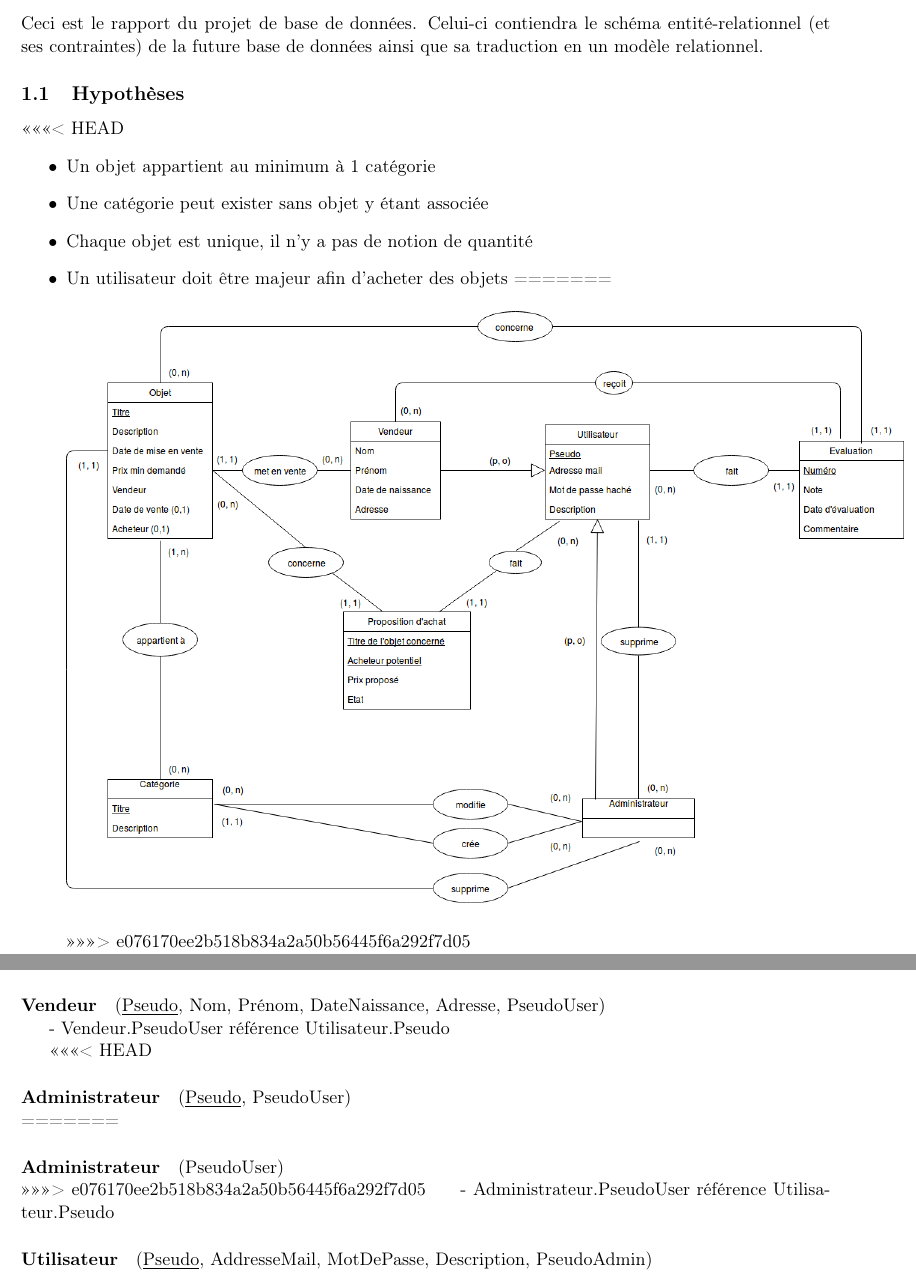
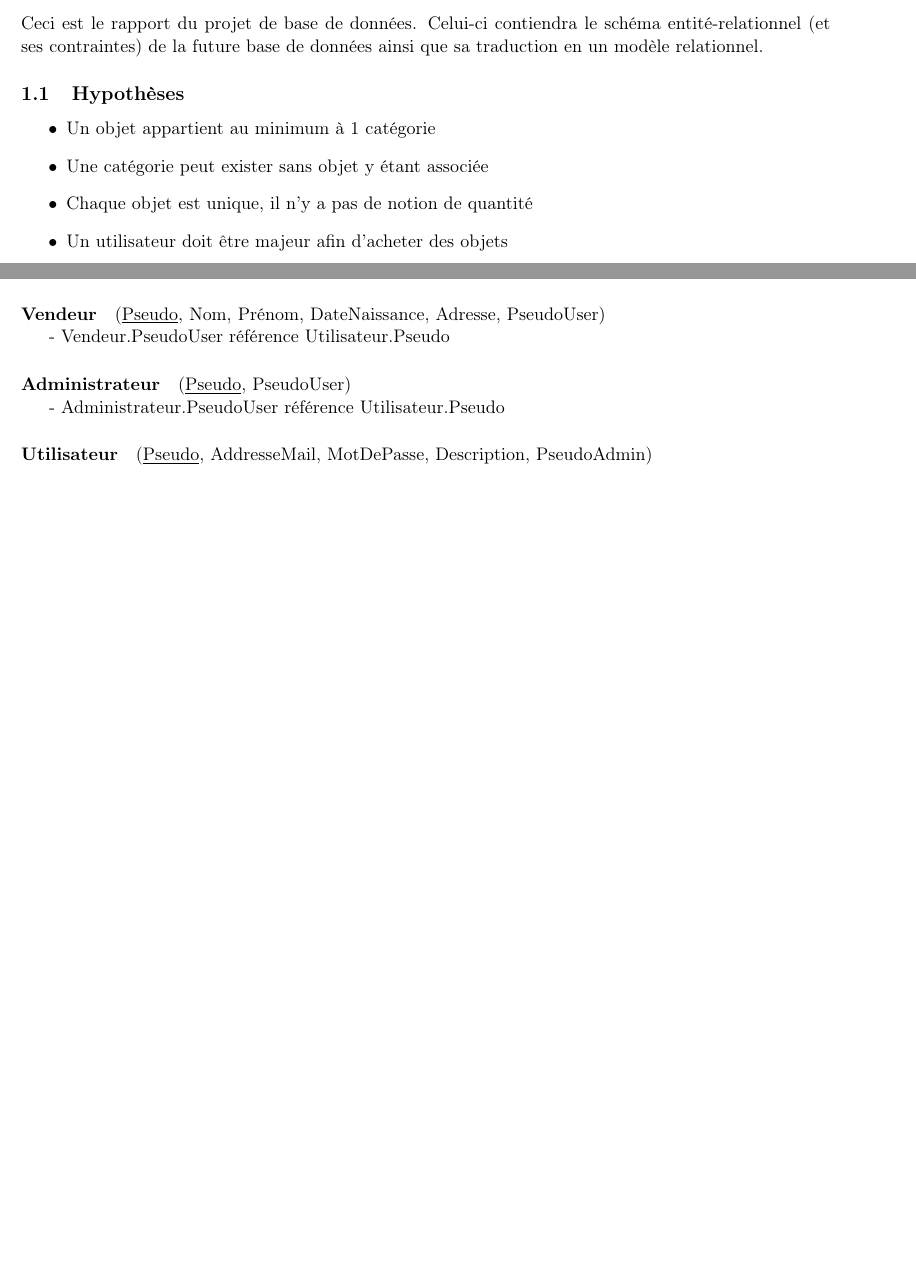
Before and after one commit to AlexandreHnf/Projet_Database, a LaTeX document (Rapport_partie1/Rapport_DB_2018.tex): two parts of pages 1 and 4 of 5 before the commit and two parts of pages 1 and 3 of 4 after it, joined at a grey line, cut so that both start at the same text, the shorter picture padded with empty space. Compiled offline with pdfLaTeX.

```diff
--- a/Rapport_partie1/Rapport_DB_2018.tex
+++ b/Rapport_partie1/Rapport_DB_2018.tex
@@ -32,17 +32,11 @@
 
 \subsection{Hypothèses}
 
-<<<<<<< HEAD
 \begin{itemize}[label=\textbullet]
 	\item Un objet appartient au minimum à 1 catégorie
 	\item Une catégorie peut exister sans objet y étant associée
 	\item Chaque objet est unique, il n'y a pas de notion de quantité
 	\item Un utilisateur doit être majeur afin d'acheter des objets
-=======
-\begin{center}
-    \includegraphics[scale=0.45,left]{schemaEA}
-\end{center}
->>>>>>> e076170ee2b518b834a2a50b56445f6a292f7d05
 
 \end{itemize}
 
@@ -105,12 +99,7 @@
 \paragraph{Vendeur} (\underline{Pseudo}, Nom, Prénom, DateNaissance, Adresse, PseudoUser)\\
 \indent - Vendeur.PseudoUser référence Utilisateur.Pseudo
 
-
-<<<<<<< HEAD
 \paragraph{Administrateur} (\underline{Pseudo}, PseudoUser)\\
-=======
-\paragraph{Administrateur} (PseudoUser)\\
->>>>>>> e076170ee2b518b834a2a50b56445f6a292f7d05
 \indent - Administrateur.PseudoUser référence Utilisateur.Pseudo
 
 
```
Also changed, not shown: Rapport_partie1/Rapport_DB_2018.pdf, 2 other files.
